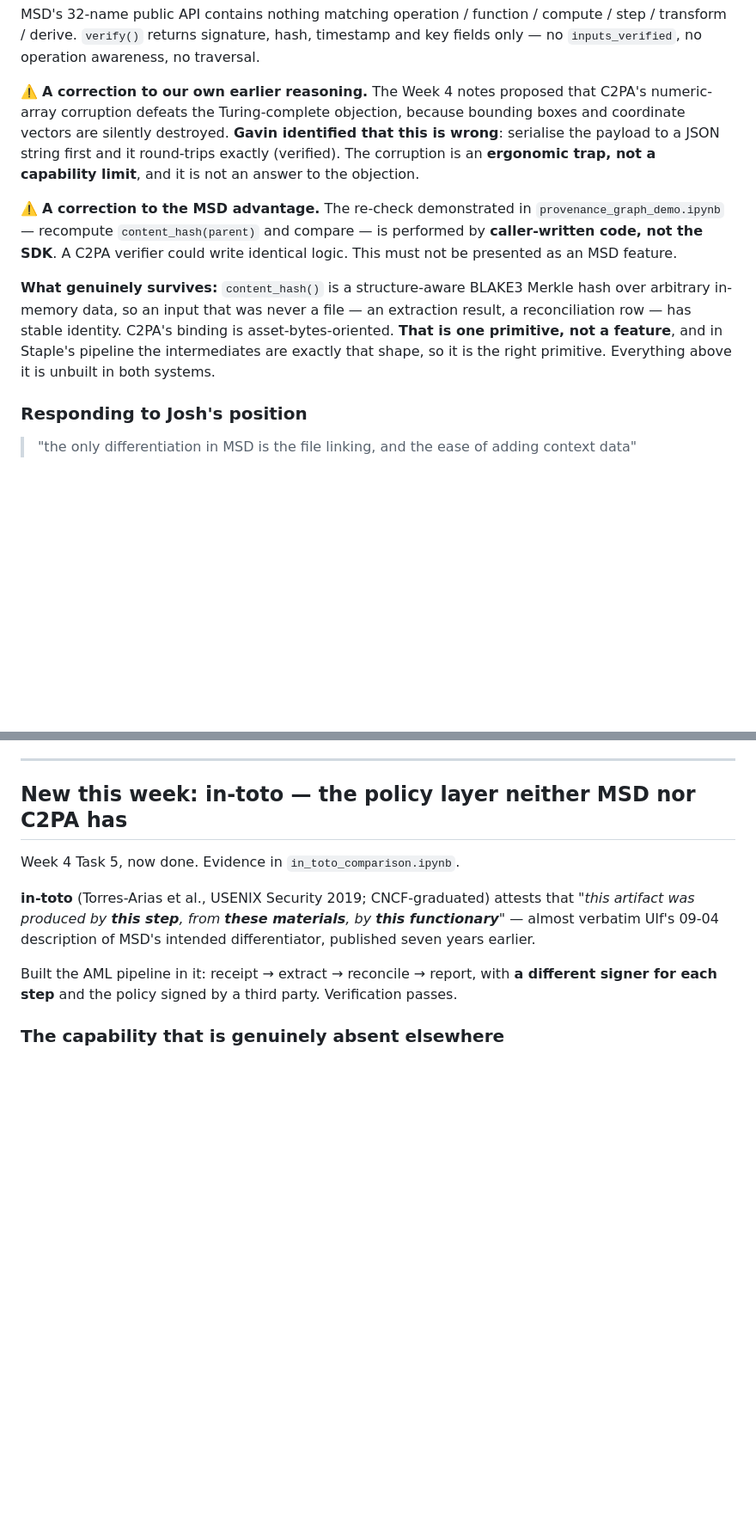
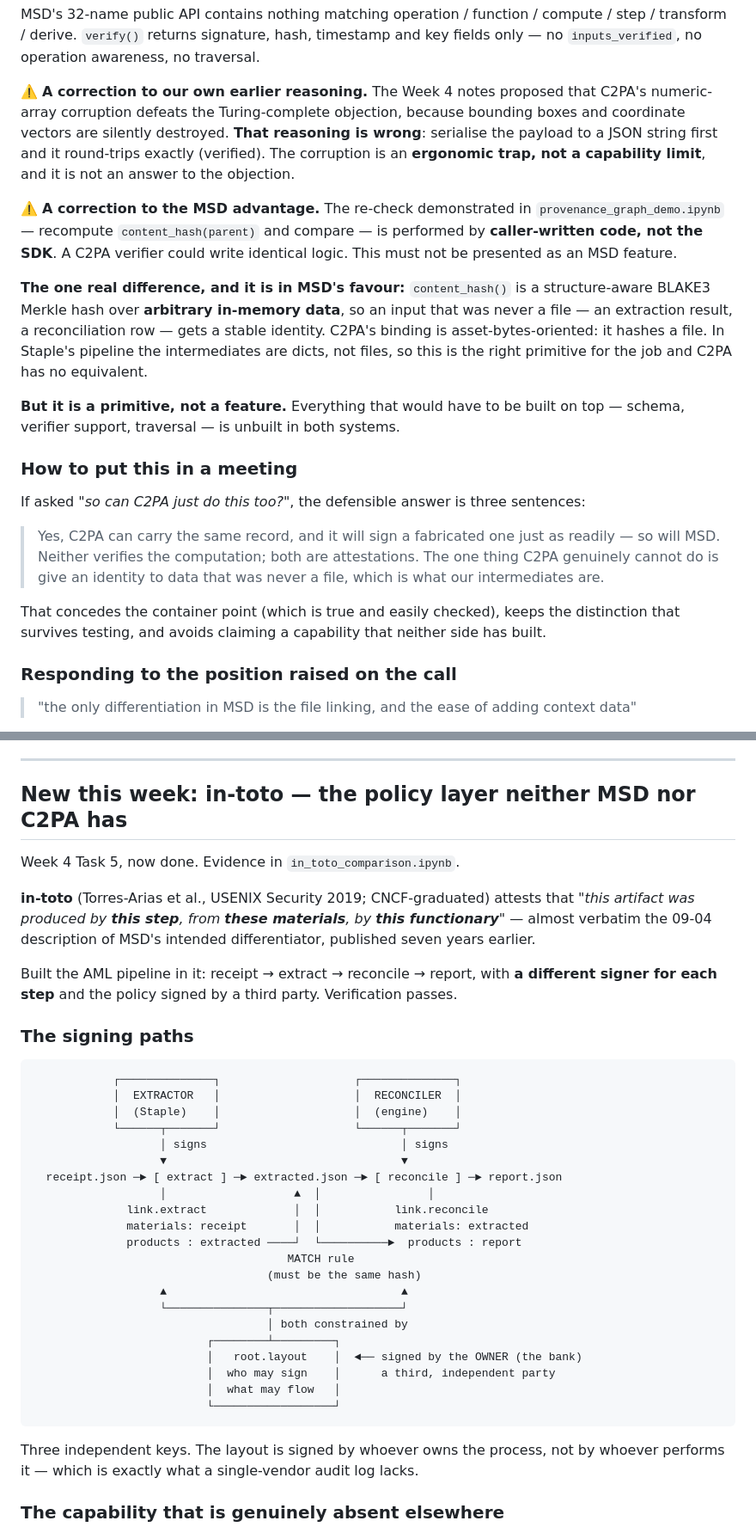
Before and after one commit to leondgarse/msi5006_tests, a Markdown page: WEEK5_FINDINGS.md, 2 parts joined by grey strips. Shown at 86% size. Drawn GitHub-style; blank space fills up the shorter version.

````diff
--- a/WEEK5_FINDINGS.md
+++ b/WEEK5_FINDINGS.md
@@ -106,7 +151,7 @@ no `inputs_verified`, no operation awareness, no traversal.
 
 ⚠️ **A correction to our own earlier reasoning.** The Week 4 notes proposed that C2PA's
 numeric-array corruption defeats the Turing-complete objection, because bounding boxes and
-coordinate vectors are silently destroyed. **Gavin identified that this is wrong**:
+coordinate vectors are silently destroyed. **That reasoning is wrong**:
 serialise the payload to a JSON string first and it round-trips exactly (verified). The
 corruption is an **ergonomic trap, not a capability limit**, and it is not an answer to the
 objection.
@@ -116,13 +161,28 @@ objection.
 by **caller-written code, not the SDK**. A C2PA verifier could write identical logic. This
 must not be presented as an MSD feature.
 
-**What genuinely survives:** `content_hash()` is a structure-aware BLAKE3 Merkle hash over
-arbitrary in-memory data, so an input that was never a file — an extraction result, a
-reconciliation row — has stable identity. C2PA's binding is asset-bytes-oriented. **That is
-one primitive, not a feature**, and in Staple's pipeline the intermediates are exactly that
-shape, so it is the right primitive. Everything above it is unbuilt in both systems.
+**The one real difference, and it is in MSD's favour:** `content_hash()` is a
+structure-aware BLAKE3 Merkle hash over **arbitrary in-memory data**, so an input that was
+never a file — an extraction result, a reconciliation row — gets a stable identity. C2PA's
+binding is asset-bytes-oriented: it hashes a file. In Staple's pipeline the intermediates are
+dicts, not files, so this is the right primitive for the job and C2PA has no equivalent.
 
-### Responding to Josh's position
+**But it is a primitive, not a feature.** Everything that would have to be built on top —
+schema, verifier support, traversal — is unbuilt in both systems.
+
+### How to put this in a meeting
+
+If asked *"so can C2PA just do this too?"*, the defensible answer is three sentences:
+
+> Yes, C2PA can carry the same record, and it will sign a fabricated one just as readily —
+> so will MSD. Neither verifies the computation; both are attestations. The one thing C2PA
+> genuinely cannot do is give an identity to data that was never a file, which is what our
+> intermediates are.
+
+That concedes the container point (which is true and easily checked), keeps the distinction
+that survives testing, and avoids claiming a capability that neither side has built.
+
+### Responding to the position raised on the call
 
 > "the only differentiation in MSD is the file linking, and the ease of adding context data"
 
@@ -326,11 +387,40 @@ Week 4 Task 5, now done. Evidence in `in_toto_comparison.ipynb`.
 
 **in-toto** (Torres-Arias et al., USENIX Security 2019; CNCF-graduated) attests that *"this
 artifact was produced by **this step**, from **these materials**, by **this functionary**"* —
-almost verbatim Ulf's 09-04 description of MSD's intended differentiator, published seven
+almost verbatim the 09-04 description of MSD's intended differentiator, published seven
 years earlier.
 
 Built the AML pipeline in it: receipt → extract → reconcile → report, with **a different
 signer for each step** and the policy signed by a third party. Verification passes.
+
+### The signing paths
+
+```
+            ┌──────────────┐                    ┌──────────────┐
+            │  EXTRACTOR   │                    │  RECONCILER  │
+            │  (Staple)    │                    │  (engine)    │
+            └──────┬───────┘                    └──────┬───────┘
+                   │ signs                             │ signs
+                   ▼                                   ▼
+  receipt.json ─► [ extract ] ─► extracted.json ─► [ reconcile ] ─► report.json
+                   │                   ▲  │                │
+              link.extract             │  │           link.reconcile
+              materials: receipt       │  │           materials: extracted
+              products : extracted ────┘  └──────────►  products : report
+                                      MATCH rule
+                                   (must be the same hash)
+                   ▲                                   ▲
+                   └───────────────┬───────────────────┘
+                                   │ both constrained by
+                          ┌────────┴─────────┐
+                          │   root.layout    │  ◄── signed by the OWNER (the bank)
+                          │  who may sign    │      a third, independent party
+                          │  what may flow   │
+                          └──────────────────┘
+```
+
+Three independent keys. The layout is signed by whoever owns the process, not by whoever
+performs it — which is exactly what a single-vendor audit log lacks.
 
 ### The capability that is genuinely absent elsewhere
 
````
Also changed, not shown: other parts of WEEK5_FINDINGS.md (+69 -22 lines).
